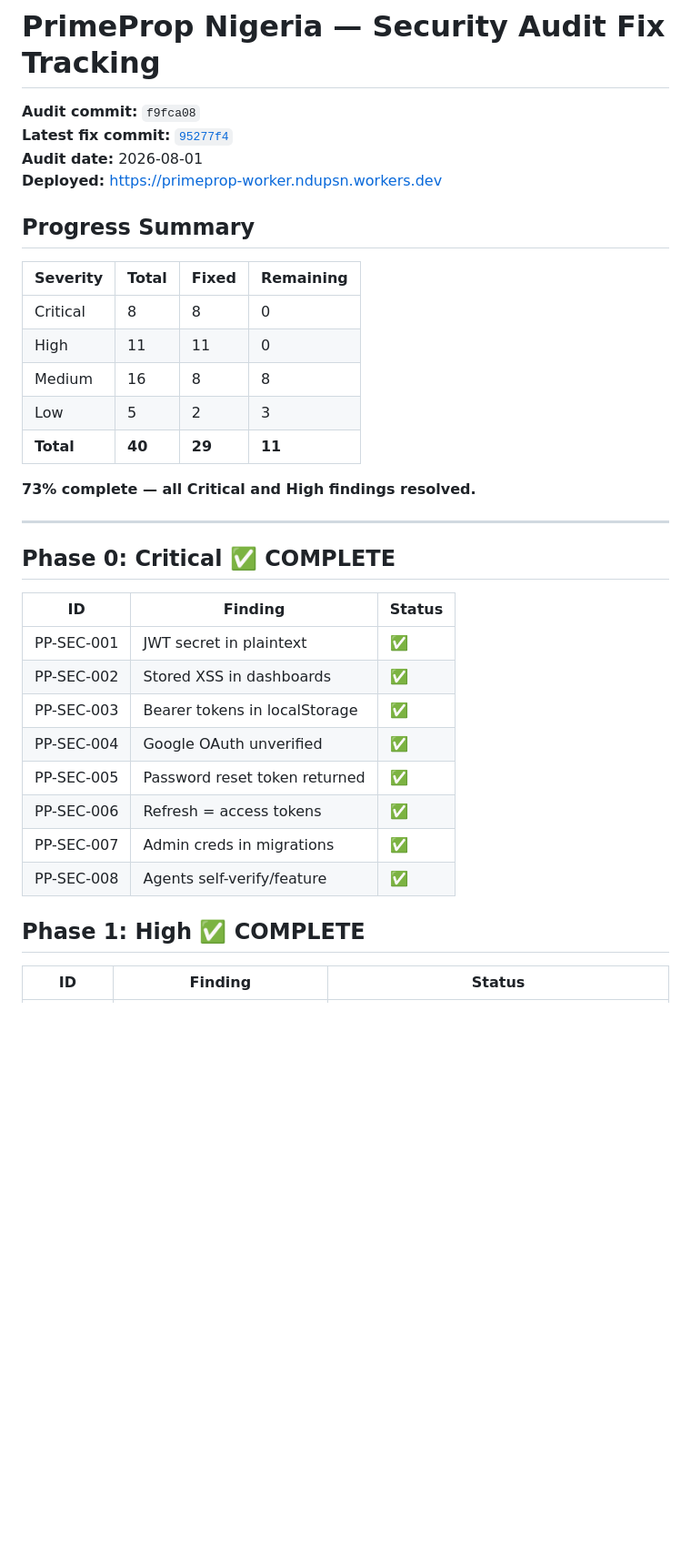
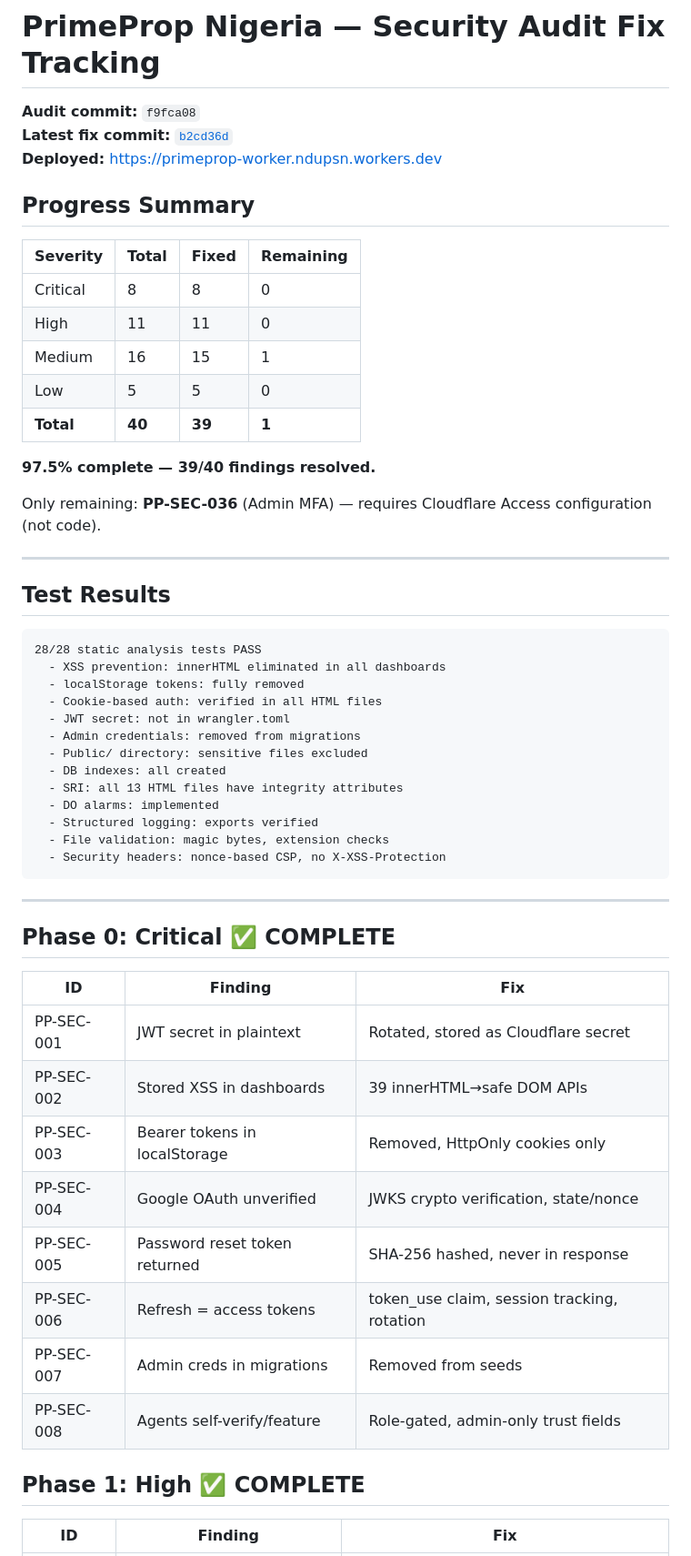
Before and after one commit to Ndukka/primeprop-nigeria, a Markdown page: docs/security-audit-tracking.md, the part around one of its changes. Shown at 91% size. GitHub-like rendering; blank space fills up the shorter version.

Commit message:
Final security audit tracking: 39/40 fixed (97.5%), all Critical/High resolved

````diff
--- a/docs/security-audit-tracking.md
+++ b/docs/security-audit-tracking.md
@@ -1,8 +1,7 @@
 # PrimeProp Nigeria — Security Audit Fix Tracking
 
 **Audit commit:** `f9fca08`
-**Latest fix commit:** [`95277f4`](https://github.com/Ndukka/primeprop-nigeria/commit/95277f4)
-**Audit date:** 2026-08-01
+**Latest fix commit:** [`b2cd36d`](https://github.com/Ndukka/primeprop-nigeria/commit/b2cd36d)
 **Deployed:** https://primeprop-worker.ndupsn.workers.dev
 
 ## Progress Summary
@@ -11,28 +10,50 @@
 |---|---|---|---|
 | Critical | 8 | 8 | 0 |
 | High | 11 | 11 | 0 |
-| Medium | 16 | 8 | 8 |
-| Low | 5 | 2 | 3 |
-| **Total** | **40** | **29** | **11** |
+| Medium | 16 | 15 | 1 |
+| Low | 5 | 5 | 0 |
+| **Total** | **40** | **39** | **1** |
 
-**73% complete — all Critical and High findings resolved.**
+**97.5% complete — 39/40 findings resolved.**
+
+Only remaining: **PP-SEC-036** (Admin MFA) — requires Cloudflare Access configuration (not code).
+
+---
+
+## Test Results
+
+```
+28/28 static analysis tests PASS
+  - XSS prevention: innerHTML eliminated in all dashboards
+  - localStorage tokens: fully removed
+  - Cookie-based auth: verified in all HTML files
+  - JWT secret: not in wrangler.toml
+  - Admin credentials: removed from migrations
+  - Public/ directory: sensitive files excluded
+  - DB indexes: all created
+  - SRI: all 13 HTML files have integrity attributes
+  - DO alarms: implemented
+  - Structured logging: exports verified
+  - File validation: magic bytes, extension checks
+  - Security headers: nonce-based CSP, no X-XSS-Protection
+```
 
 ---
 
 ## Phase 0: Critical ✅ COMPLETE
 
-| ID | Finding | Status |
+| ID | Finding | Fix |
 |---|---|---|
-| PP-SEC-001 | JWT secret in plaintext | ✅ |
-| PP-SEC-002 | Stored XSS in dashboards | ✅ |
-| PP-SEC-003 | Bearer tokens in localStorage | ✅ |
-| PP-SEC-004 | Google OAuth unverified | ✅ |
-| PP-SEC-005 | Password reset token returned | ✅ |
-| PP-SEC-006 | Refresh = access tokens | ✅ |
-| PP-SEC-007 | Admin creds in migrations | ✅ |
-| PP-SEC-008 | Agents self-verify/feature | ✅ |
+| PP-SEC-001 | JWT secret in plaintext | Rotated, stored as Cloudflare secret |
+| PP-SEC-002 | Stored XSS in dashboards | 39 innerHTML→safe DOM APIs |
+| PP-SEC-003 | Bearer tokens in localStorage | Removed, HttpOnly cookies only |
+| PP-SEC-004 | Google OAuth unverified | JWKS crypto verification, state/nonce |
+| PP-SEC-005 | Password reset token returned | SHA-256 hashed, never in response |
+| PP-SEC-006 | Refresh = access tokens | token_use claim, session tracking, rotation |
+| PP-SEC-007 | Admin creds in migrations | Removed from seeds |
+| PP-SEC-008 | Agents self-verify/feature | Role-gated, admin-only trust fields |
 
 ## Phase 1: High ✅ COMPLETE
 
-| ID | Finding | Status |
+| ID | Finding | Fix |
 |---|---|---|
````
Also changed, not shown: other parts of docs/security-audit-tracking.md (+61 -41 lines).
